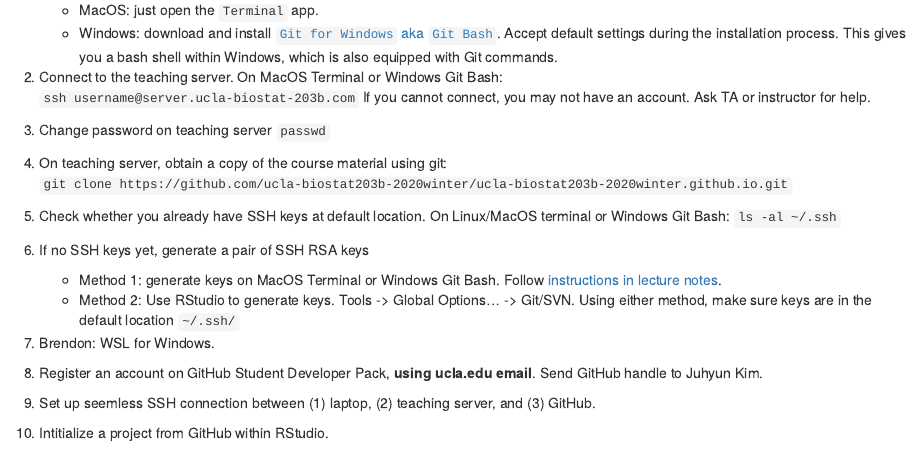
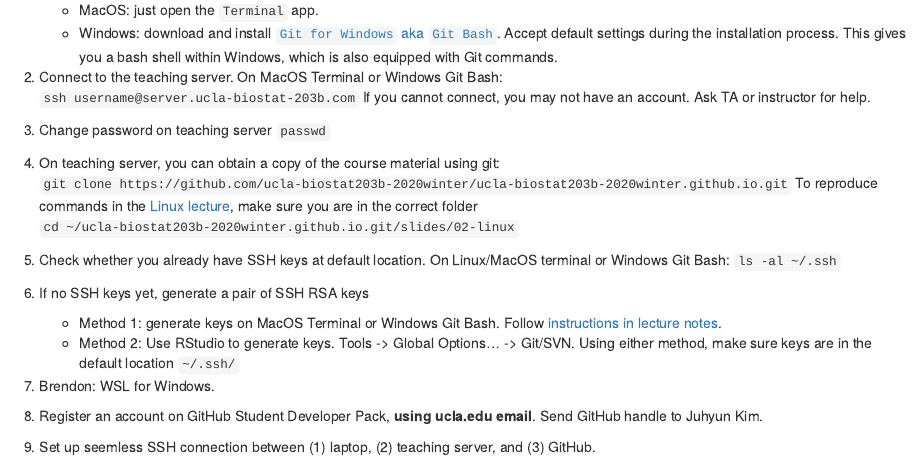
Before and after one commit to ucla-biostat203b-2020winter/ucla-biostat203b-2020winter.github.io, an R Markdown document (labs/lab01/lab01.Rmd): the page in a window 1100 px wide, from 160 px down. Rendered offline with R 4.5, knitr and Pandoc, with nearby package versions.

Commit message:
working directory of Linux lecture

````diff
--- a/labs/lab01/lab01.Rmd
+++ b/labs/lab01/lab01.Rmd
@@ -24,9 +24,13 @@ If you cannot connect, you may not have an account. Ask TA or instructor for hel
     passwd
     ```
 
-4. On teaching server, obtain a copy of the course material using git:
+4. On teaching server, you can obtain a copy of the course material using git:
     ```
     git clone https://github.com/ucla-biostat203b-2020winter/ucla-biostat203b-2020winter.github.io.git
+    ```
+To reproduce commands in the [Linux lecture](https://ucla-biostat203b-2020winter.github.io/slides/02-linux/linux.html), make sure you are in the correct folder
+    ```
+    cd ~/ucla-biostat203b-2020winter.github.io.git/slides/02-linux
     ```
 
 5. Check whether you already have SSH keys at default location. On Linux/MacOS terminal or Windows Git Bash:
````
Also changed, not shown: labs/lab01/lab01.html.
